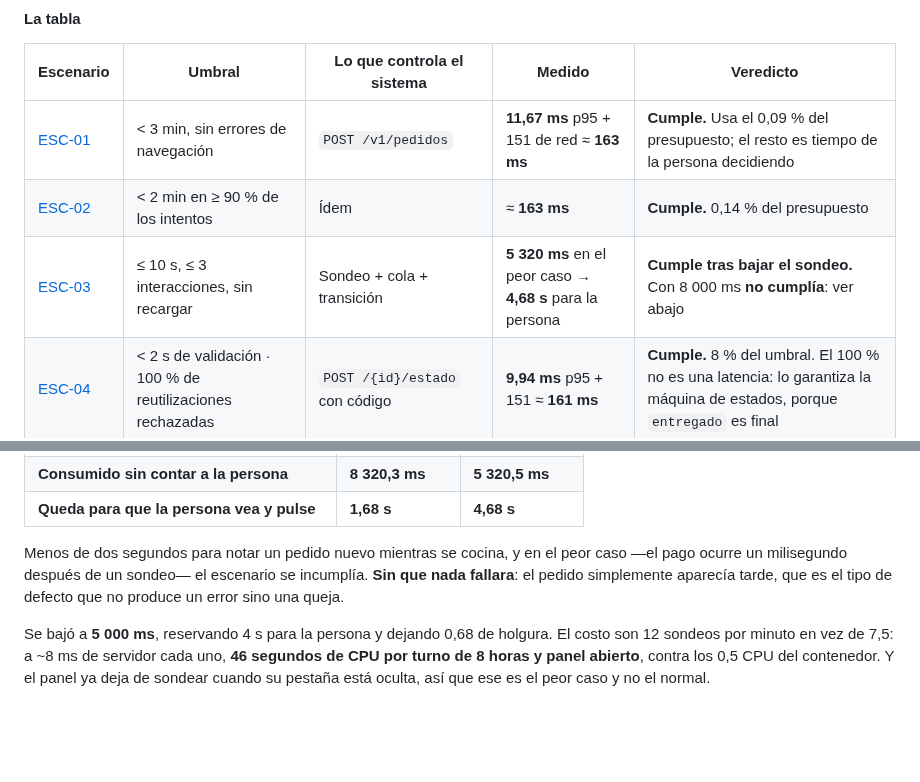
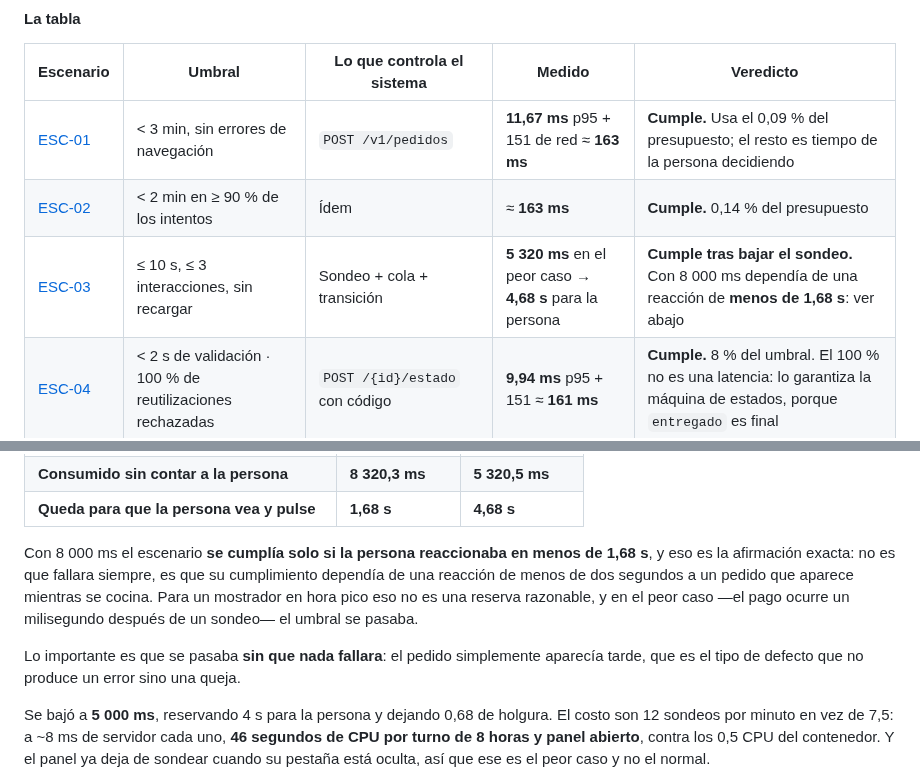
Before and after one commit to ISCOUTB/AS_202620_PideUtb, a Markdown page: docs/arc42/arc42.md, 2 parts joined by grey strips. GitHub-like rendering; blank space fills up the shorter version.

```diff
--- a/docs/arc42/arc42.md
+++ b/docs/arc42/arc42.md
@@ -1970,7 +1970,7 @@ escenario incumplido.
 |---|---|---|---|---|
 | [ESC-01](#esc-01) | < 3 min, sin errores de navegación | `POST /v1/pedidos` | **11,67 ms** p95 + 151 de red ≈ **163 ms** | **Cumple.** Usa el 0,09 % del presupuesto; el resto es tiempo de la persona decidiendo |
 | [ESC-02](#esc-02) | < 2 min en ≥ 90 % de los intentos | Ídem | ≈ **163 ms** | **Cumple.** 0,14 % del presupuesto |
-| [ESC-03](#esc-03) | ≤ 10 s, ≤ 3 interacciones, sin recargar | Sondeo + cola + transición | **5 320 ms** en el peor caso → **4,68 s** para la persona | **Cumple tras bajar el sondeo.** Con 8 000 ms **no cumplía**: ver abajo |
+| [ESC-03](#esc-03) | ≤ 10 s, ≤ 3 interacciones, sin recargar | Sondeo + cola + transición | **5 320 ms** en el peor caso → **4,68 s** para la persona | **Cumple tras bajar el sondeo.** Con 8 000 ms dependía de una reacción de **menos de 1,68 s**: ver abajo |
 | [ESC-04](#esc-04) | < 2 s de validación · 100 % de reutilizaciones rechazadas | `POST /{id}/estado` con código | **9,94 ms** p95 + 151 ≈ **161 ms** | **Cumple.** 8 % del umbral. El 100 % no es una latencia: lo garantiza la máquina de estados, porque `entregado` es final |
 | [ESC-05](#esc-05) | Mensaje claro < 3 s · pedido conservado 100 % | `POST /v1/pagos/intentos` | ≈ **164 ms** | **Cumple.** El 100 % de conservación es estructural: el pedido se persiste **antes** de empezar el cobro |
 
@@ -1995,10 +1995,16 @@ Eso pone el intervalo de sondeo dentro del plazo, y con él la cadena completa:
 | **Consumido sin contar a la persona** | **8 320,3 ms** | **5 320,5 ms** |
 | **Queda para que la persona vea y pulse** | **1,68 s** | **4,68 s** |
 
-Menos de dos segundos para notar un pedido nuevo mientras se cocina, y en el
-peor caso —el pago ocurre un milisegundo después de un sondeo— el escenario se
-incumplía. **Sin que nada fallara**: el pedido simplemente aparecía tarde, que
-es el tipo de defecto que no produce un error sino una queja.
+Con 8 000 ms el escenario **se cumplía solo si la persona reaccionaba en menos
+de 1,68 s**, y eso es la afirmación exacta: no es que fallara siempre, es que su
+cumplimiento dependía de una reacción de menos de dos segundos a un pedido que
+aparece mientras se cocina. Para un mostrador en hora pico eso no es una reserva
+razonable, y en el peor caso —el pago ocurre un milisegundo después de un
+sondeo— el umbral se pasaba.
+
+Lo importante es que se pasaba **sin que nada fallara**: el pedido simplemente
+aparecía tarde, que es el tipo de defecto que no produce un error sino una
+queja.
 
 Se bajó a **5 000 ms**, reservando 4 s para la persona y dejando 0,68 de
 holgura. El costo son 12 sondeos por minuto en vez de 7,5: a ~8 ms de servidor
```
Also changed, not shown: docs/evidencia-s14.md (+12 -7 lines).
